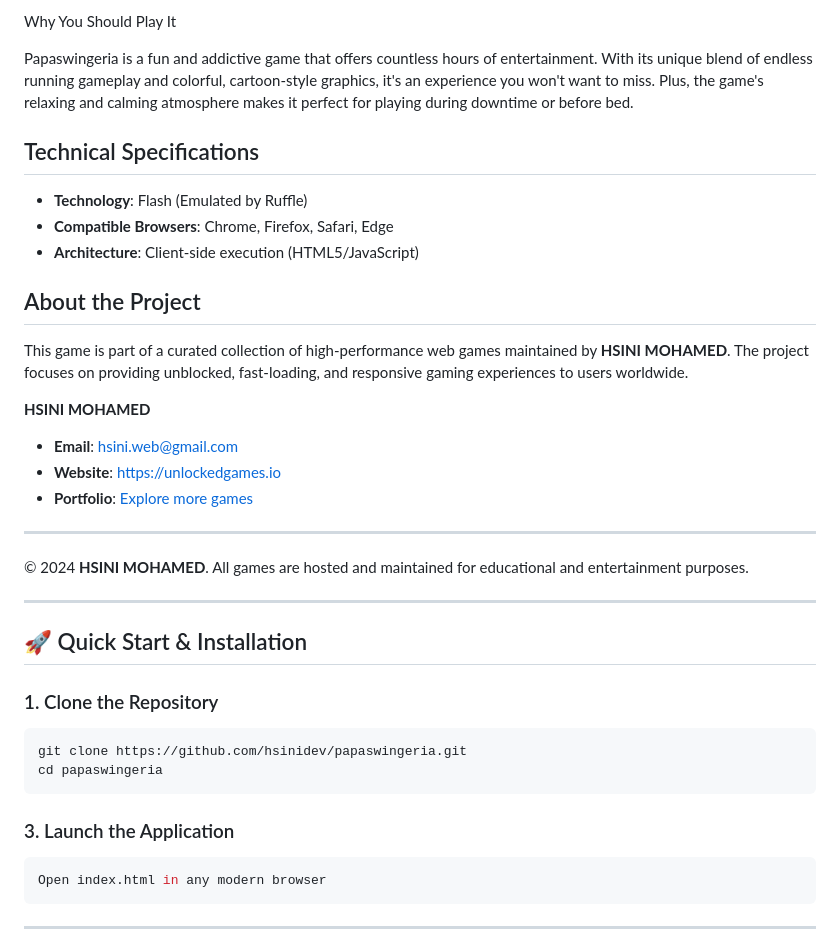
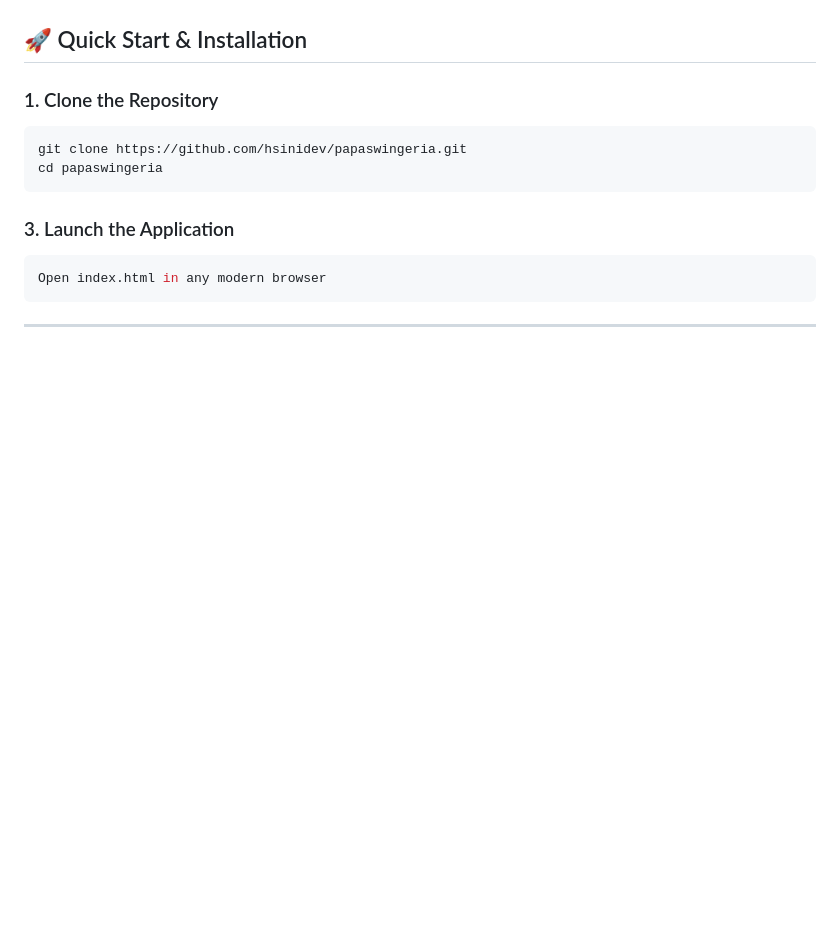
Before and after one commit to hsinidev/papaswingeria, a Markdown page: README.md, the part around one of its changes. Drawn GitHub-style; blank space fills up the shorter version.

```diff
--- a/README.md
+++ b/README.md
@@ -105,25 +40,3 @@ Here are some tips to help you succeed in Papaswingeria:
-Why You Should Play It
-
-
-Papaswingeria is a fun and addictive game that offers countless hours of entertainment. With its unique blend of endless running gameplay and colorful, cartoon-style graphics, it's an experience you won't want to miss. Plus, the game's relaxing and calming atmosphere makes it perfect for playing during downtime or before bed.
-
-## Technical Specifications
-- **Technology**: Flash (Emulated by Ruffle)
-- **Compatible Browsers**: Chrome, Firefox, Safari, Edge
-- **Architecture**: Client-side execution (HTML5/JavaScript)
-
-## About the Project
-This game is part of a curated collection of high-performance web games maintained by **HSINI MOHAMED**. The project focuses on providing unblocked, fast-loading, and responsive gaming experiences to users worldwide.
-
-**HSINI MOHAMED**
-- **Email**: [hsini.web@gmail.com](mailto:hsini.web@gmail.com)
-- **Website**: [https://unlockedgames.io](https://unlockedgames.io)
-- **Portfolio**: [Explore more games](https://unlockedgames.io)
-
----
-© 2024 **HSINI MOHAMED**. All games are hosted and maintained for educational and entertainment purposes.
-
----
 ## 🚀 Quick Start & Installation
 
 ### 1. Clone the Repository
```
Also changed, not shown: other parts of README.md (+14 -79 lines).
